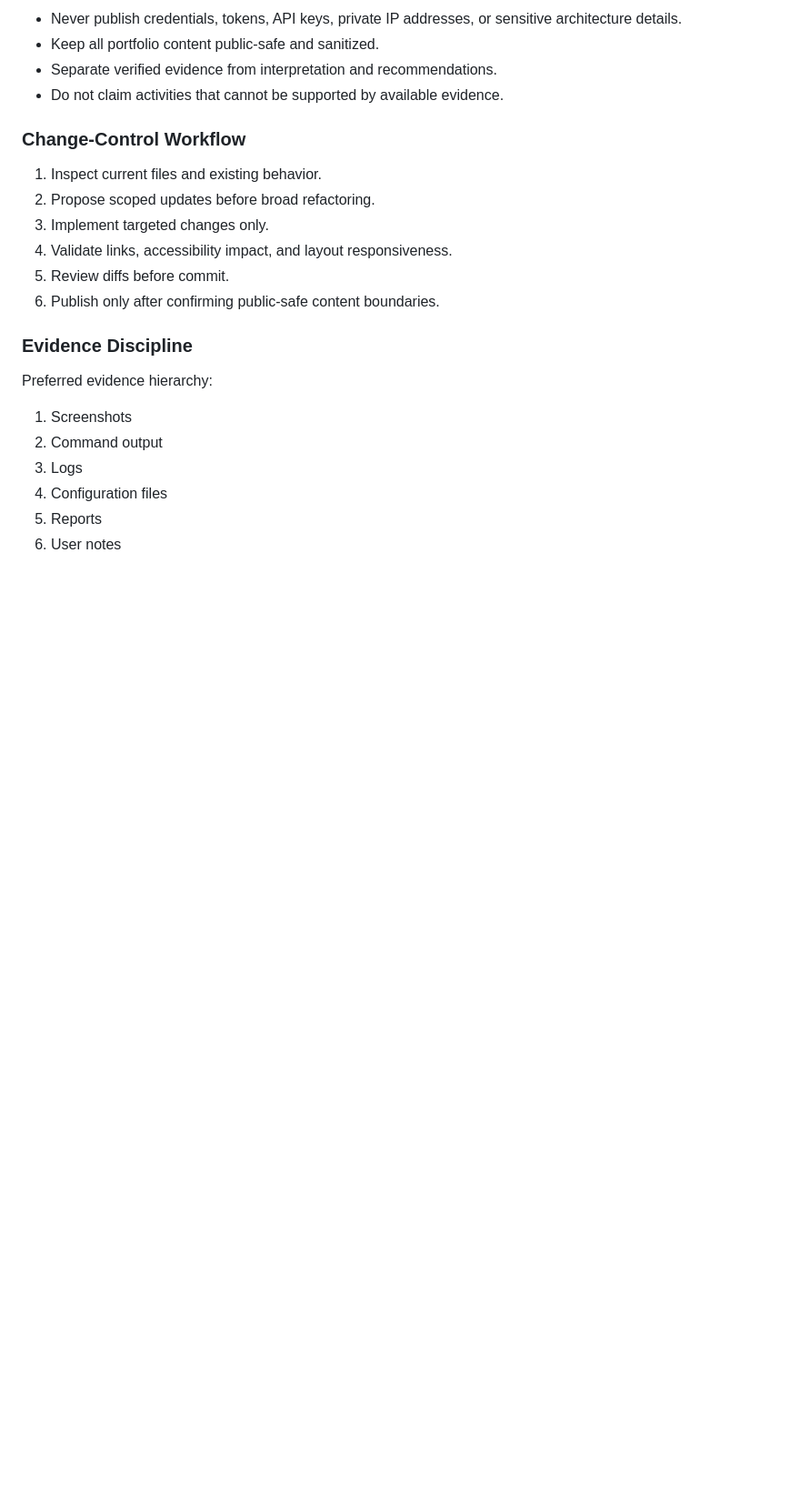
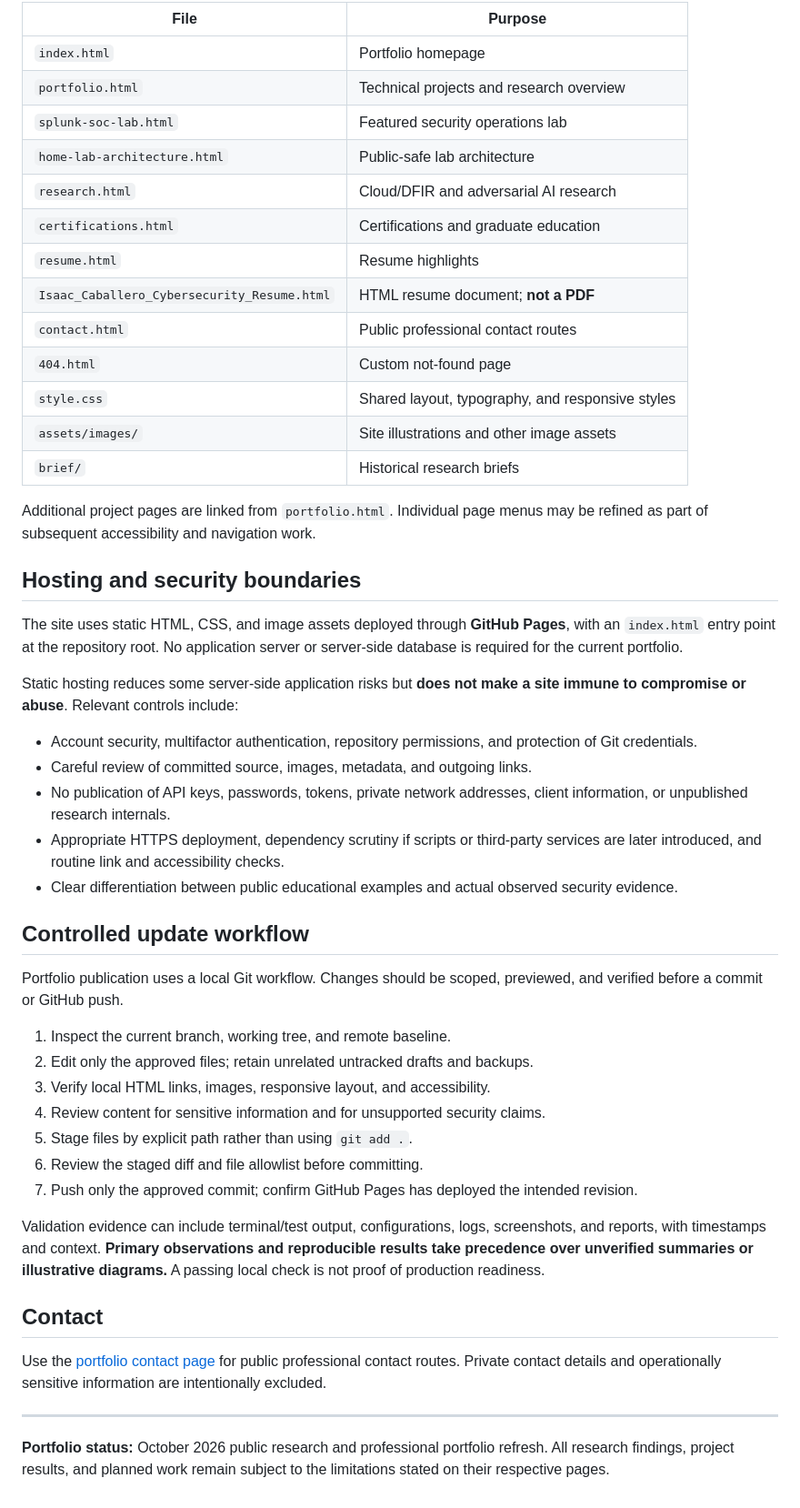
Before and after one commit to chefcab001/isaac-cybersecurity-portfolio, a Markdown page: README.md, the part around one of its changes. Shown at 91% size. Drawn GitHub-style; blank space fills up the shorter version.

```diff
--- a/README.md
+++ b/README.md
@@ -58,25 +45,52 @@ Recommended deployment settings:
 
-- Never publish credentials, tokens, API keys, private IP addresses, or sensitive architecture details.
-- Keep all portfolio content public-safe and sanitized.
-- Separate verified evidence from interpretation and recommendations.
-- Do not claim activities that cannot be supported by available evidence.
+| File | Purpose |
+| --- | --- |
+| `index.html` | Portfolio homepage |
+| `portfolio.html` | Technical projects and research overview |
+| `splunk-soc-lab.html` | Featured security operations lab |
+| `home-lab-architecture.html` | Public-safe lab architecture |
+| `research.html` | Cloud/DFIR and adversarial AI research |
+| `certifications.html` | Certifications and graduate education |
+| `resume.html` | Resume highlights |
+| `Isaac_Caballero_Cybersecurity_Resume.html` | HTML resume document; **not a PDF** |
+| `contact.html` | Public professional contact routes |
+| `404.html` | Custom not-found page |
+| `style.css` | Shared layout, typography, and responsive styles |
+| `assets/images/` | Site illustrations and other image assets |
+| `brief/` | Historical research briefs |
 
-### Change-Control Workflow
+Additional project pages are linked from `portfolio.html`. Individual page menus may be refined as part of subsequent accessibility and navigation work.
 
-1. Inspect current files and existing behavior.
-2. Propose scoped updates before broad refactoring.
-3. Implement targeted changes only.
-4. Validate links, accessibility impact, and layout responsiveness.
-5. Review diffs before commit.
-6. Publish only after confirming public-safe content boundaries.
+## Hosting and security boundaries
 
-### Evidence Discipline
+The site uses static HTML, CSS, and image assets deployed through **GitHub Pages**, with an `index.html` entry point at the repository root. No application server or server-side database is required for the current portfolio.
 
-Preferred evidence hierarchy:
+Static hosting reduces some server-side application risks but **does not make a site immune to compromise or abuse**. Relevant controls include:
 
-1. Screenshots
-2. Command output
-3. Logs
-4. Configuration files
-5. Reports
-6. User notes
+- Account security, multifactor authentication, repository permissions, and protection of Git credentials.
+- Careful review of committed source, images, metadata, and outgoing links.
+- No publication of API keys, passwords, tokens, private network addresses, client information, or unpublished research internals.
+- Appropriate HTTPS deployment, dependency scrutiny if scripts or third-party services are later introduced, and routine link and accessibility checks.
+- Clear differentiation between public educational examples and actual observed security evidence.
+
+## Controlled update workflow
+
+Portfolio publication uses a local Git workflow. Changes should be scoped, previewed, and verified before a commit or GitHub push.
+
+1. Inspect the current branch, working tree, and remote baseline.
+2. Edit only the approved files; retain unrelated untracked drafts and backups.
+3. Verify local HTML links, images, responsive layout, and accessibility.
+4. Review content for sensitive information and for unsupported security claims.
+5. Stage files by explicit path rather than using `git add .`.
+6. Review the staged diff and file allowlist before committing.
+7. Push only the approved commit; confirm GitHub Pages has deployed the intended revision.
+
+Validation evidence can include terminal/test output, configurations, logs, screenshots, and reports, with timestamps and context. **Primary observations and reproducible results take precedence over unverified summaries or illustrative diagrams.** A passing local check is not proof of production readiness.
+
+## Contact
+
+Use the [portfolio contact page](contact.html) for public professional contact routes. Private contact details and operationally sensitive information are intentionally excluded.
+
+---
+
+**Portfolio status:** October 2026 public research and professional portfolio refresh. All research findings, project results, and planned work remain subject to the limitations stated on their respective pages.
```
Also changed, not shown: other parts of README.md (+28 -41 lines).
